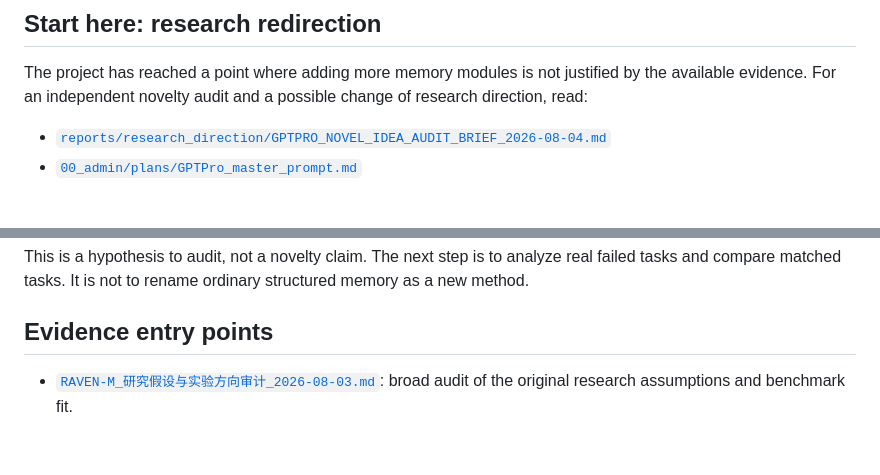
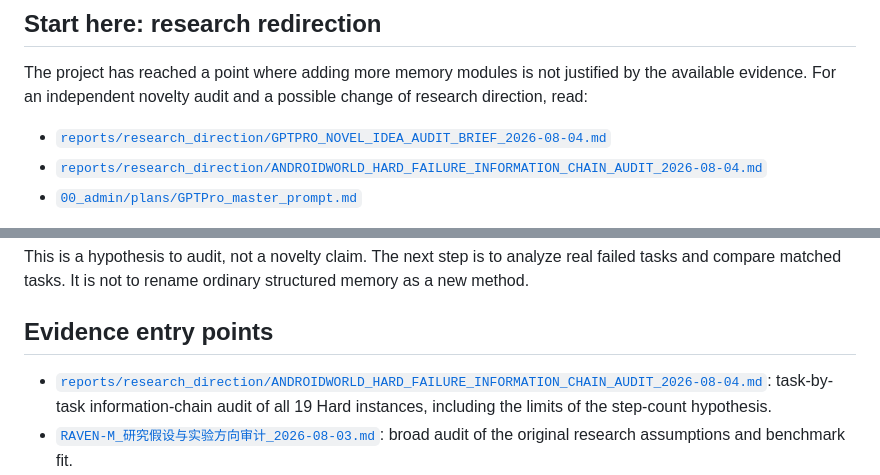
Before and after one commit to ScottBlizzard/RAVEN-M, a Markdown page: README.md, 2 parts joined by grey strips. GitHub-like rendering; blank space fills up the shorter version.

Commit message:
docs: link hard-task information-chain audit

```diff
--- a/README.md
+++ b/README.md
@@ -13,6 +13,7 @@ by the available evidence. For an independent novelty audit and a possible chang
 of research direction, read:
 
 - [`reports/research_direction/GPTPRO_NOVEL_IDEA_AUDIT_BRIEF_2026-08-04.md`](reports/research_direction/GPTPRO_NOVEL_IDEA_AUDIT_BRIEF_2026-08-04.md)
+- [`reports/research_direction/ANDROIDWORLD_HARD_FAILURE_INFORMATION_CHAIN_AUDIT_2026-08-04.md`](reports/research_direction/ANDROIDWORLD_HARD_FAILURE_INFORMATION_CHAIN_AUDIT_2026-08-04.md)
 - [`00_admin/plans/GPTPro_master_prompt.md`](00_admin/plans/GPTPro_master_prompt.md)
 
 That brief is self-contained. It separates direct evidence from inference,
@@ -58,6 +59,7 @@ structured memory as a new method.
 
 ## Evidence entry points
 
+- [`reports/research_direction/ANDROIDWORLD_HARD_FAILURE_INFORMATION_CHAIN_AUDIT_2026-08-04.md`](reports/research_direction/ANDROIDWORLD_HARD_FAILURE_INFORMATION_CHAIN_AUDIT_2026-08-04.md): task-by-task information-chain audit of all 19 Hard instances, including the limits of the step-count hypothesis.
 - [`RAVEN-M_研究假设与实验方向审计_2026-08-03.md`](RAVEN-M_研究假设与实验方向审计_2026-08-03.md): broad audit of the original research assumptions and benchmark fit.
 - [`reports/eest_ac/eest_ac_smoke_v0_1_1_analysis.md`](reports/eest_ac/eest_ac_smoke_v0_1_1_analysis.md): the most informative live paired smoke, including the correct-value/wrong-destination failure.
 - [`reports/eest_ac/claim_evidence_v0_1_1_verdict.md`](reports/eest_ac/claim_evidence_v0_1_1_verdict.md): claim-by-claim boundary for the v0.1.1 smoke.
```
Also changed, not shown: 00_admin/plans/GPTPro_master_prompt.md (+8 -7 lines), reports/research_direction/GPTPRO_NOVEL_IDEA_AUDIT_BRIEF_2026-08-04.md (+5 -0 lines).
